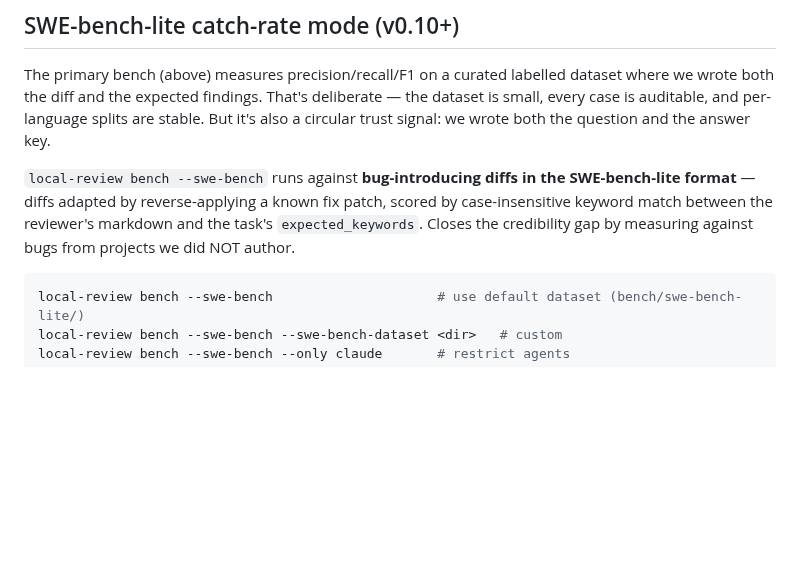
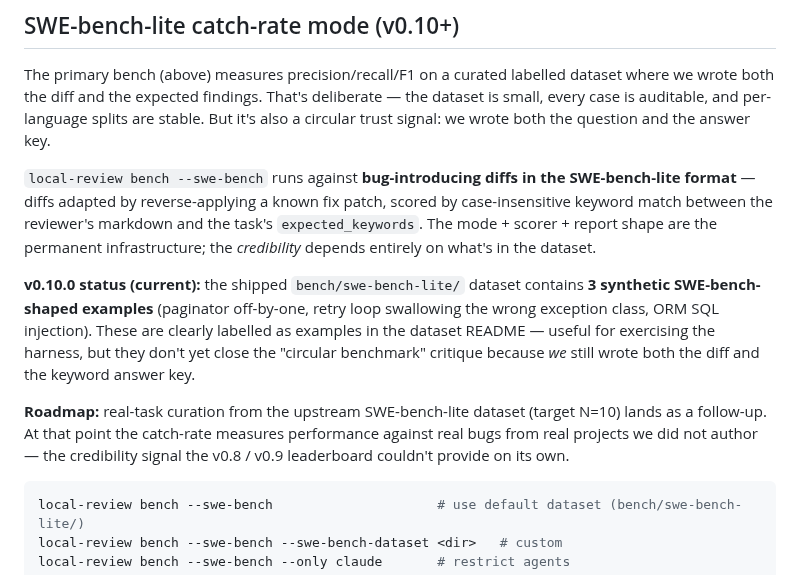
Before and after one commit to mshykov/local-review, a Markdown page: bench/README.md, the part around the change. Rendered like a GitHub page; blank space fills up the shorter version.

Commit message:
docs: address Copilot findings on PR #93
Three real catches:

1. README: --json flag is also honored by `audit` and `bench`,
   not just single-LLM fallback. Reworded the flag description +
   moved the "ignored in multi-LLM review" paragraph BEFORE the
   audit-flags table so the scope reads correctly: multi-LLM
   review ignores it; audit and bench honor it.

2. README: the multi-LLM-ignored paragraph was confusingly placed
   AFTER the audit flag table (a contextual mismatch I introduced
   when I added the audit table). Now sits directly after the
   review-flags table where it belongs, with a tail sentence
   spelling out that audit + bench honor --json.

3. bench/README: overstated SWE-bench mode as 'closes the
   credibility gap' — the shipped dataset is still 3 synthetic
   examples (the v0.10.0 CHANGELOG explicitly deferred real-task
   curation to a follow-up). Split into v0.10.0-status and
   roadmap so the gap-closing claim is correctly framed as
   future work.

All three caught by Copilot in PR #93 review.

Co-Authored-By: Claude Opus 4.7 (1M context) <noreply@anthropic.com>

````diff
--- a/bench/README.md
+++ b/bench/README.md
@@ -190,8 +190,23 @@ key.
 diffs in the SWE-bench-lite format** — diffs adapted by
 reverse-applying a known fix patch, scored by case-insensitive
 keyword match between the reviewer's markdown and the task's
-`expected_keywords`. Closes the credibility gap by measuring
-against bugs from projects we did NOT author.
+`expected_keywords`. The mode + scorer + report shape are the
+permanent infrastructure; the *credibility* depends entirely on
+what's in the dataset.
+
+**v0.10.0 status (current):** the shipped `bench/swe-bench-lite/`
+dataset contains **3 synthetic SWE-bench-shaped examples**
+(paginator off-by-one, retry loop swallowing the wrong exception
+class, ORM SQL injection). These are clearly labelled as examples
+in the dataset README — useful for exercising the harness, but
+they don't yet close the "circular benchmark" critique because
+*we* still wrote both the diff and the keyword answer key.
+
+**Roadmap:** real-task curation from the upstream SWE-bench-lite
+dataset (target N=10) lands as a follow-up. At that point the
+catch-rate measures performance against real bugs from real
+projects we did not author — the credibility signal the v0.8 /
+v0.9 leaderboard couldn't provide on its own.
 
 ```sh
 local-review bench --swe-bench                     # use default dataset (bench/swe-bench-lite/)
````
Also changed, not shown: README.md (+4 -2 lines).
